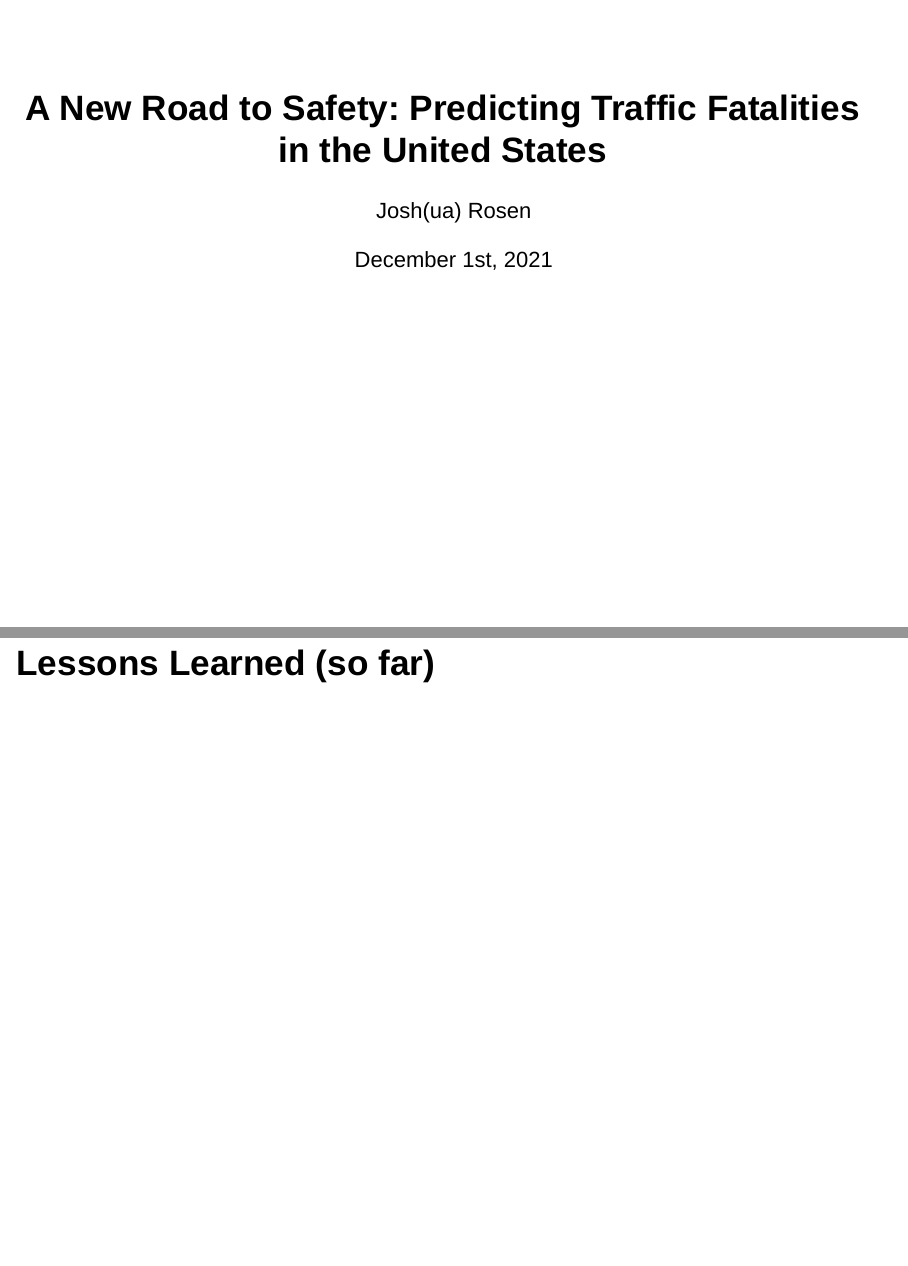
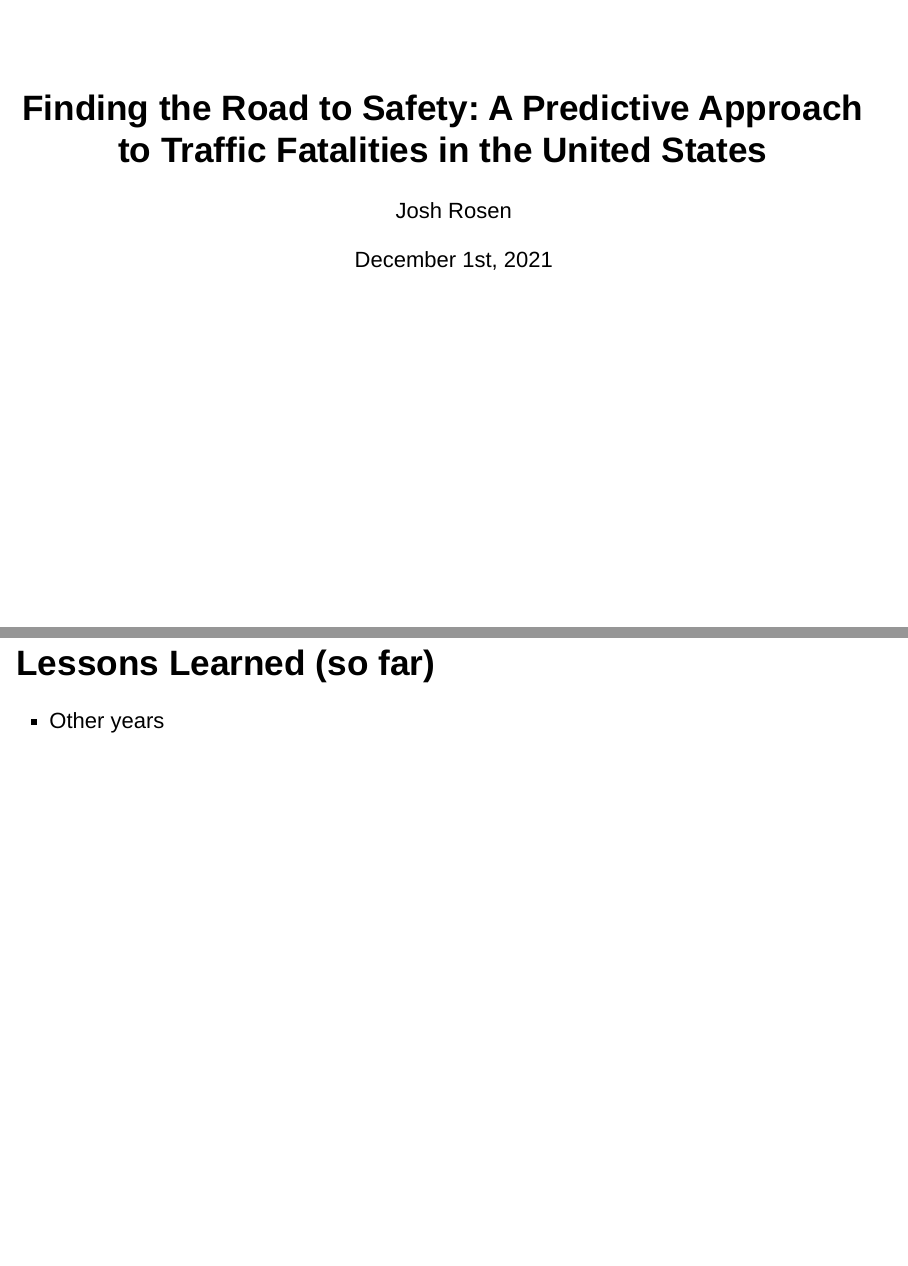
Before and after one commit to joshrrosen/PPOL564-Final-Project, an R Markdown document (RSlides.Rmd): pages 1 and 17 of 17, joined at a grey line. Rendered offline with R 4.5, knitr and Pandoc, with nearby package versions; drawn as Slidy slides in place of the format the file asks for.

Commit message:
12/1 -- should be final draft

```diff
--- a/RSlides.Rmd
+++ b/RSlides.Rmd
@@ -1,6 +1,6 @@
 ---
-title: "A New Road to Safety: Predicting Traffic Fatalities in the United States"
-author: Josh(ua) Rosen
+title: "Finding the Road to Safety: A Predictive Approach to Traffic Fatalities in the United States"
+author: Josh Rosen
 date: December 1st, 2021
 output: revealjs::revealjs_presentation
 
@@ -73,3 +73,5 @@ output: revealjs::revealjs_presentation
 
 
 # Lessons Learned (so far)
+
+- Other years
```
